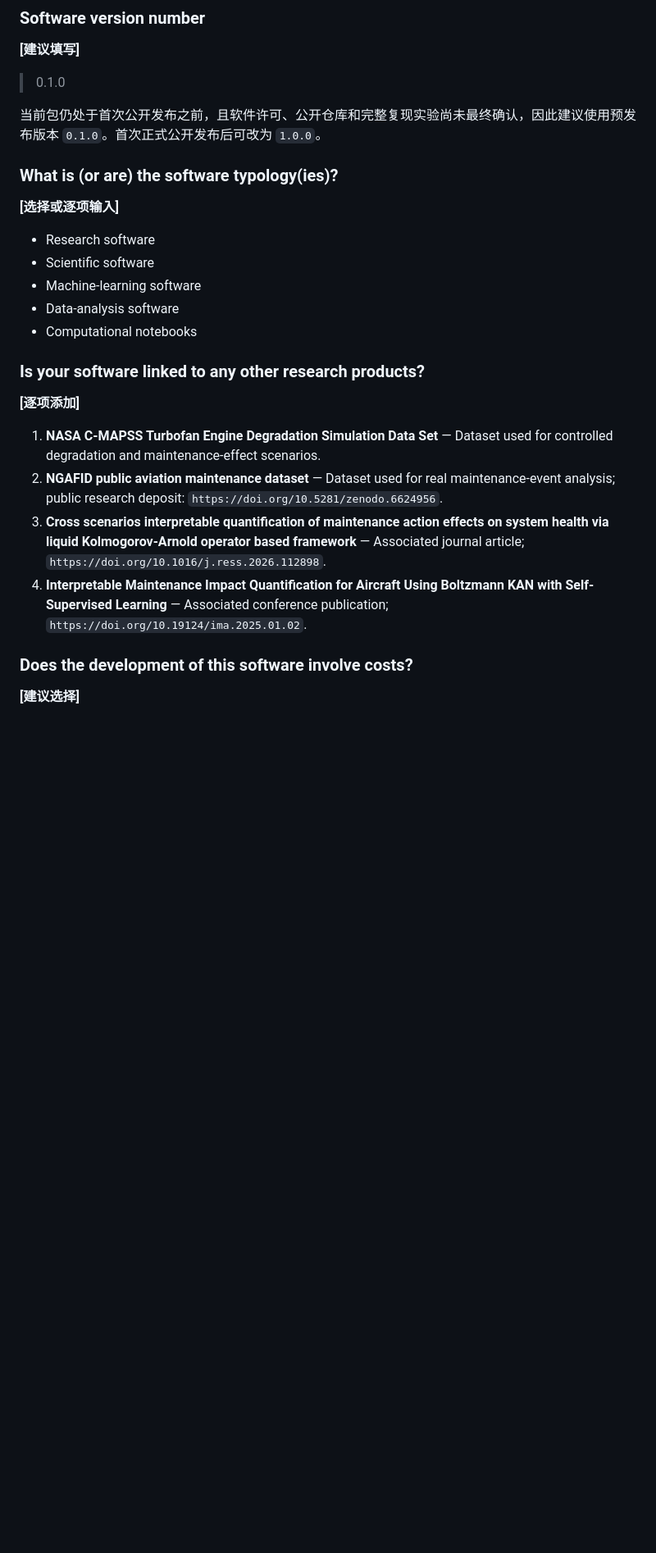
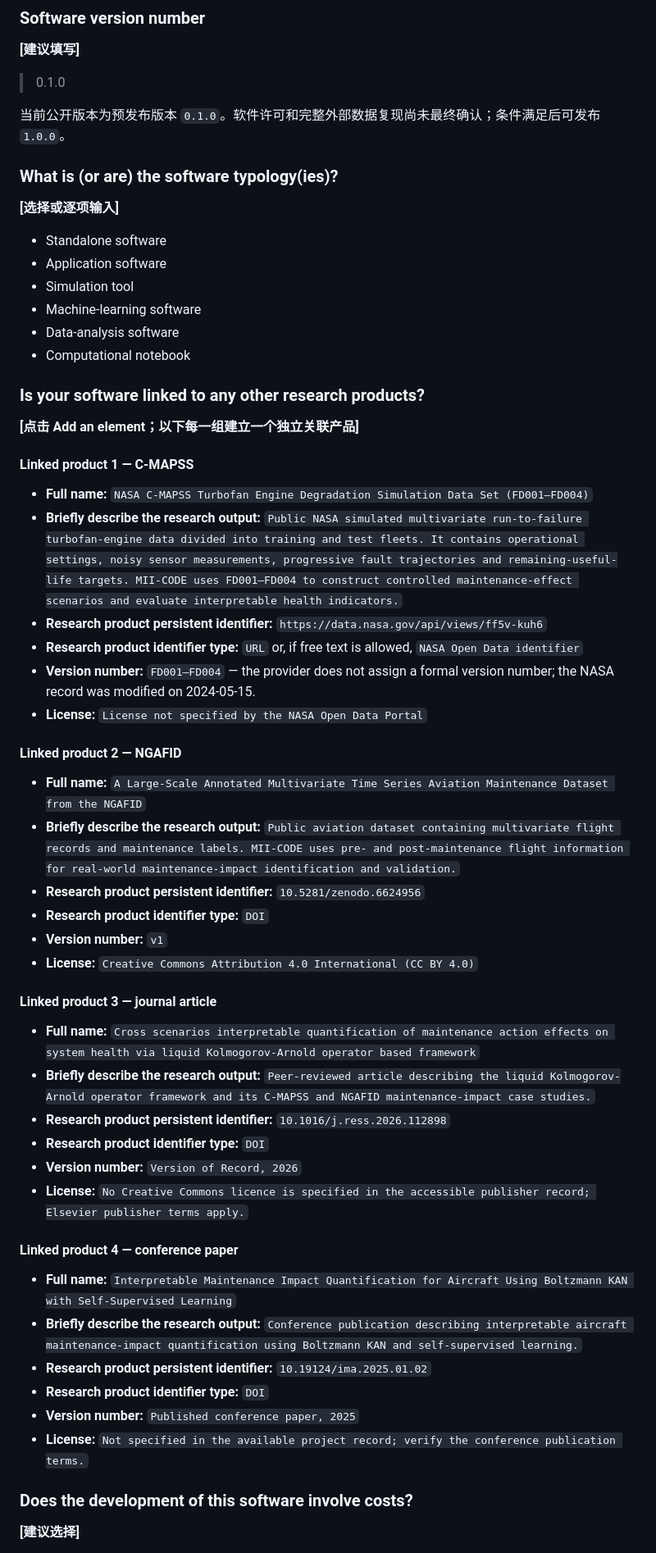
Before and after one commit to pimlphm/xims-maintenance-impact-code, a Markdown page: docs/DMP_OPIDoR_questionnaire.md, the part around one of its changes. Shown at 82% size. GitHub-like rendering; blank space fills up the shorter version.

Commit message:
Update DMP questionnaire for public v0.1.0

```diff
--- a/docs/DMP_OPIDoR_questionnaire.md
+++ b/docs/DMP_OPIDoR_questionnaire.md
@@ -108,26 +106,58 @@ It does **not** modify or replace the existing **TEP / HI CONSTRUCTION CODE / Si
 
 > 0.1.0
 
-当前包仍处于首次公开发布之前，且软件许可、公开仓库和完整复现实验尚未最终确认，因此建议使用预发布版本 `0.1.0`。首次正式公开发布后可改为 `1.0.0`。
+当前公开版本为预发布版本 `0.1.0`。软件许可和完整外部数据复现尚未最终确认；条件满足后可发布 `1.0.0`。
 
 ### What is (or are) the software typology(ies)?
 
 **[选择或逐项输入]**
 
-- Research software
-- Scientific software
+- Standalone software
+- Application software
+- Simulation tool
 - Machine-learning software
 - Data-analysis software
-- Computational notebooks
+- Computational notebook
 
 ### Is your software linked to any other research products?
 
-**[逐项添加]**
+**[点击 Add an element；以下每一组建立一个独立关联产品]**
 
-1. **NASA C-MAPSS Turbofan Engine Degradation Simulation Data Set** — Dataset used for controlled degradation and maintenance-effect scenarios.
-2. **NGAFID public aviation maintenance dataset** — Dataset used for real maintenance-event analysis; public research deposit: `https://doi.org/10.5281/zenodo.6624956`.
-3. **Cross scenarios interpretable quantification of maintenance action effects on system health via liquid Kolmogorov-Arnold operator based framework** — Associated journal article; `https://doi.org/10.1016/j.ress.2026.112898`.
-4. **Interpretable Maintenance Impact Quantification for Aircraft Using Boltzmann KAN with Self-Supervised Learning** — Associated conference publication; `https://doi.org/10.19124/ima.2025.01.02`.
+#### Linked product 1 — C-MAPSS
+
+- **Full name:** `NASA C-MAPSS Turbofan Engine Degradation Simulation Data Set (FD001–FD004)`
+- **Briefly describe the research output:** `Public NASA simulated multivariate run-to-failure turbofan-engine data divided into training and test fleets. It contains operational settings, noisy sensor measurements, progressive fault trajectories and remaining-useful-life targets. MII-CODE uses FD001–FD004 to construct controlled maintenance-effect scenarios and evaluate interpretable health indicators.`
+- **Research product persistent identifier:** `https://data.nasa.gov/api/views/ff5v-kuh6`
+- **Research product identifier type:** `URL` or, if free text is allowed, `NASA Open Data identifier`
+- **Version number:** `FD001–FD004` — the provider does not assign a formal version number; the NASA record was modified on 2024-05-15.
+- **License:** `License not specified by the NASA Open Data Portal`
+
+#### Linked product 2 — NGAFID
+
+- **Full name:** `A Large-Scale Annotated Multivariate Time Series Aviation Maintenance Dataset from the NGAFID`
+- **Briefly describe the research output:** `Public aviation dataset containing multivariate flight records and maintenance labels. MII-CODE uses pre- and post-maintenance flight information for real-world maintenance-impact identification and validation.`
+- **Research product persistent identifier:** `10.5281/zenodo.6624956`
+- **Research product identifier type:** `DOI`
+- **Version number:** `v1`
+- **License:** `Creative Commons Attribution 4.0 International (CC BY 4.0)`
+
+#### Linked product 3 — journal article
+
+- **Full name:** `Cross scenarios interpretable quantification of maintenance action effects on system health via liquid Kolmogorov-Arnold operator based framework`
+- **Briefly describe the research output:** `Peer-reviewed article describing the liquid Kolmogorov-Arnold operator framework and its C-MAPSS and NGAFID maintenance-impact case studies.`
+- **Research product persistent identifier:** `10.1016/j.ress.2026.112898`
+- **Research product identifier type:** `DOI`
+- **Version number:** `Version of Record, 2026`
+- **License:** `No Creative Commons licence is specified in the accessible publisher record; Elsevier publisher terms apply.`
+
+#### Linked product 4 — conference paper
+
+- **Full name:** `Interpretable Maintenance Impact Quantification for Aircraft Using Boltzmann KAN with Self-Supervised Learning`
+- **Briefly describe the research output:** `Conference publication describing interpretable aircraft maintenance-impact quantification using Boltzmann KAN and self-supervised learning.`
+- **Research product persistent identifier:** `10.19124/ima.2025.01.02`
+- **Research product identifier type:** `DOI`
+- **Version number:** `Published conference paper, 2025`
+- **License:** `Not specified in the available project record; verify the conference publication terms.`
 
 ### Does the development of this software involve costs?
 
```
Also changed, not shown: other parts of docs/DMP_OPIDoR_questionnaire.md (+9 -11 lines).
